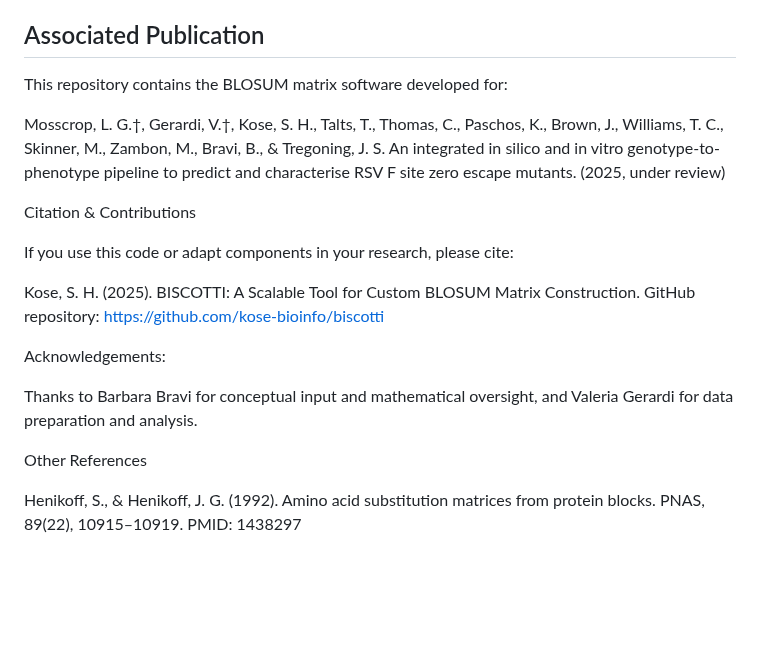
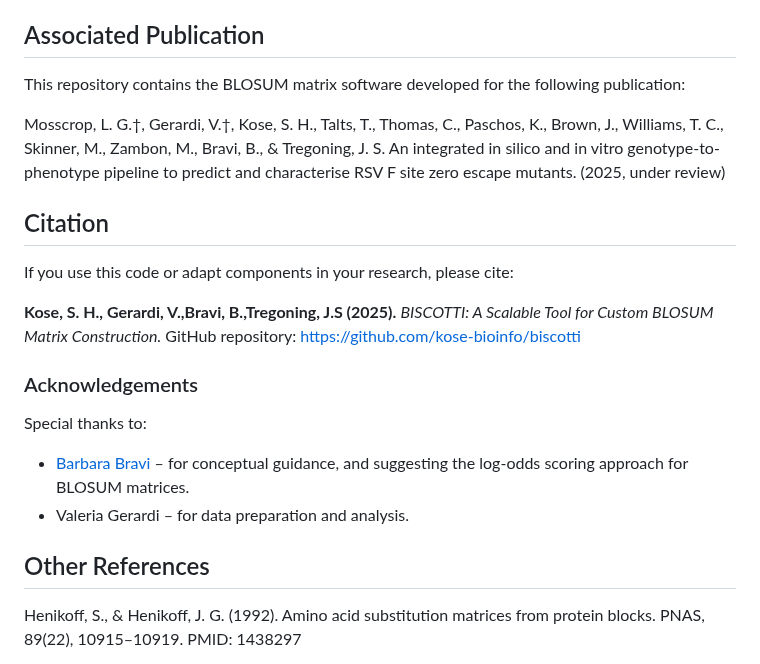
Before and after one commit to kose-bioinfo/biscotti, a Markdown page: README.md, the part around one of its changes. Rendered like a GitHub page; blank space fills up the shorter version.

Commit message:
Update README for clarity and formatting improvements

```diff
--- a/README.md
+++ b/README.md
@@ -67,22 +67,26 @@ please see docs above for details.
 
 ## Associated Publication
 
-This repository contains the BLOSUM matrix software developed for:
+This repository contains the BLOSUM matrix software developed for the following publication:
 
 Mosscrop, L. G.†, Gerardi, V.†, Kose, S. H., Talts, T., Thomas, C., Paschos, K., Brown, J., Williams, T. C., Skinner, M., Zambon, M., Bravi, B., & Tregoning, J. S.
 An integrated in silico and in vitro genotype-to-phenotype pipeline to predict and characterise RSV F site zero escape mutants. (2025, under review)
 
-Citation & Contributions
+## Citation
 
 If you use this code or adapt components in your research, please cite:
 
-Kose, S. H. (2025). BISCOTTI: A Scalable Tool for Custom BLOSUM Matrix Construction. GitHub repository: https://github.com/kose-bioinfo/biscotti
+**Kose, S. H., Gerardi, V.,Bravi, B.,Tregoning, J.S (2025).** *BISCOTTI: A Scalable Tool for Custom BLOSUM Matrix Construction.* GitHub repository: [https://github.com/kose-bioinfo/biscotti](https://github.com/kose-bioinfo/biscotti)
 
-Acknowledgements:
+### Acknowledgements
 
-Thanks to Barbara Bravi for conceptual input and mathematical oversight, and Valeria Gerardi for data preparation and analysis.
+Special thanks to:
 
-Other References
+- [Barbara Bravi](https://github.com/bbravi) – for conceptual guidance, and suggesting the log-odds scoring approach for BLOSUM matrices.
+- Valeria Gerardi – for data preparation and analysis.
+
+
+## Other References
 
 Henikoff, S., & Henikoff, J. G. (1992). Amino acid substitution matrices from protein blocks. PNAS, 89(22), 10915–10919. PMID: 1438297
 
```
Also changed, not shown: other parts of README.md (+2 -2 lines).
